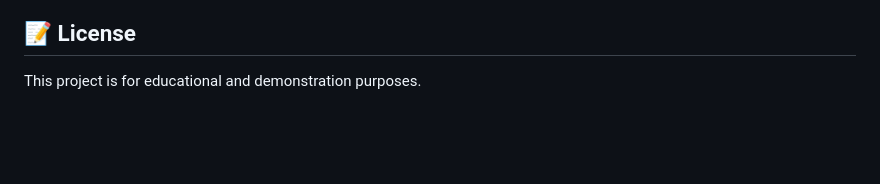
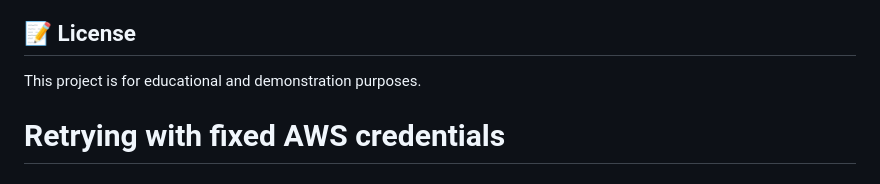
Before and after one commit to cloudlumanex/python-cicd-eks-pipeline, a Markdown page: README.md, the part around the change. Rendered like a GitHub page; blank space fills up the shorter version.

Commit message:
Trigger pipeline with corrected AWS credentials

```diff
--- a/README.md
+++ b/README.md
@@ -123,3 +123,4 @@ eksctl delete cluster --name devops-project-cluster --region eu-west-1
 ## 📝 License
 
 This project is for educational and demonstration purposes.
+# Retrying with fixed AWS credentials
```
